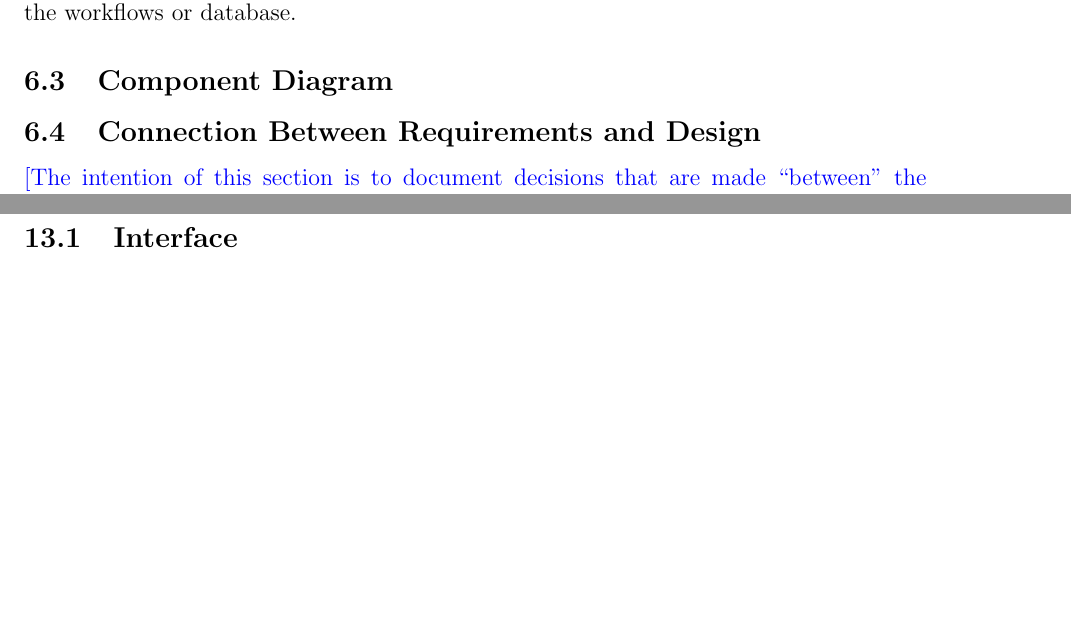
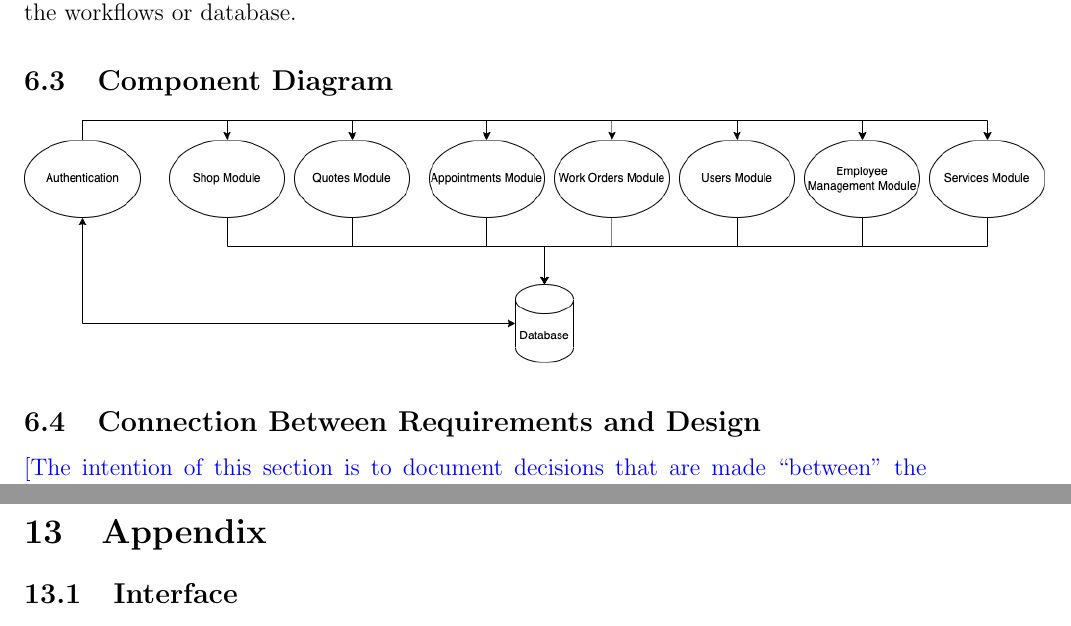
Before and after one commit to arkinmodi/project-sayyara, a LaTeX document (docs/Design/SystDesign/SystDes.tex): two parts of pages 7 and 9 of 9, joined at a grey line, cut so that both start at the same text, the shorter picture padded with empty space. Compiled offline with pdfLaTeX.

Commit message:
Update SystDes.tex

```diff
--- a/docs/Design/SystDesign/SystDes.tex
+++ b/docs/Design/SystDesign/SystDes.tex
@@ -157,7 +157,7 @@ integrity and prevents the undesirable data from entering the workflows or datab
 
 \subsection{Component Diagram}
 
-\graphicspath{ {component-diagram.png} }
+\includegraphics[width=18cm]{component-diagram.png}
 
 \subsection{Connection Between Requirements and Design} \label{SecConnection}
 
```
